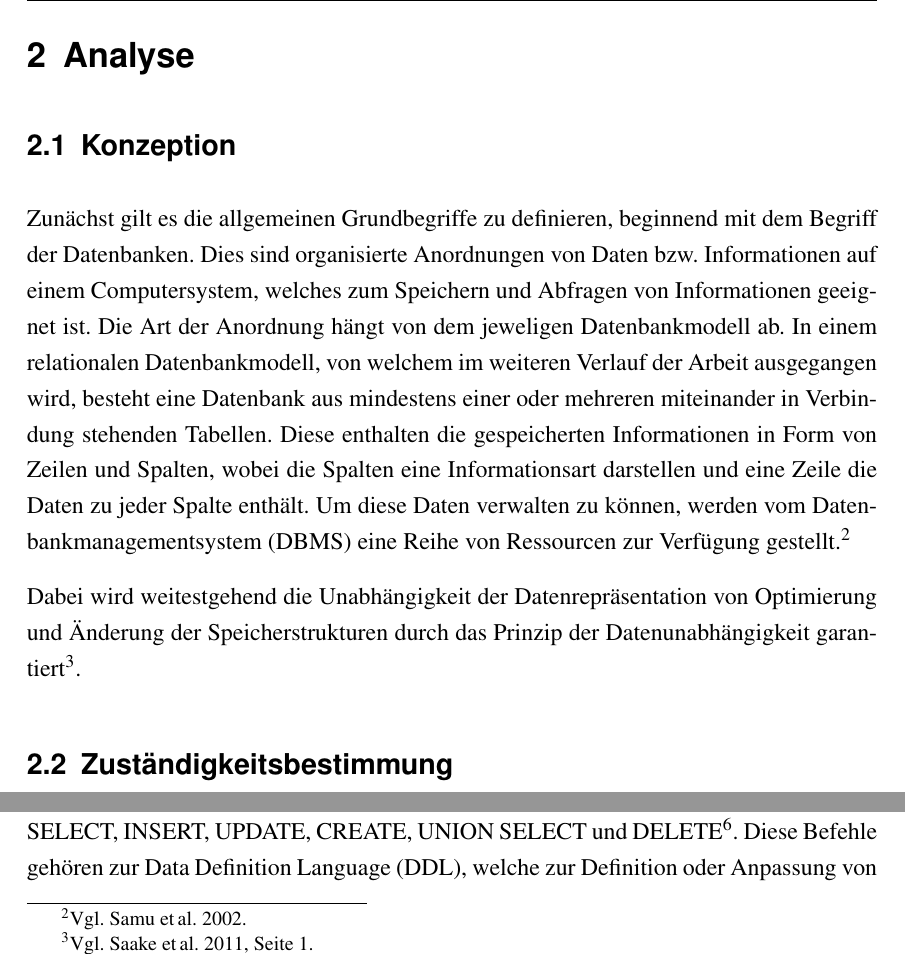
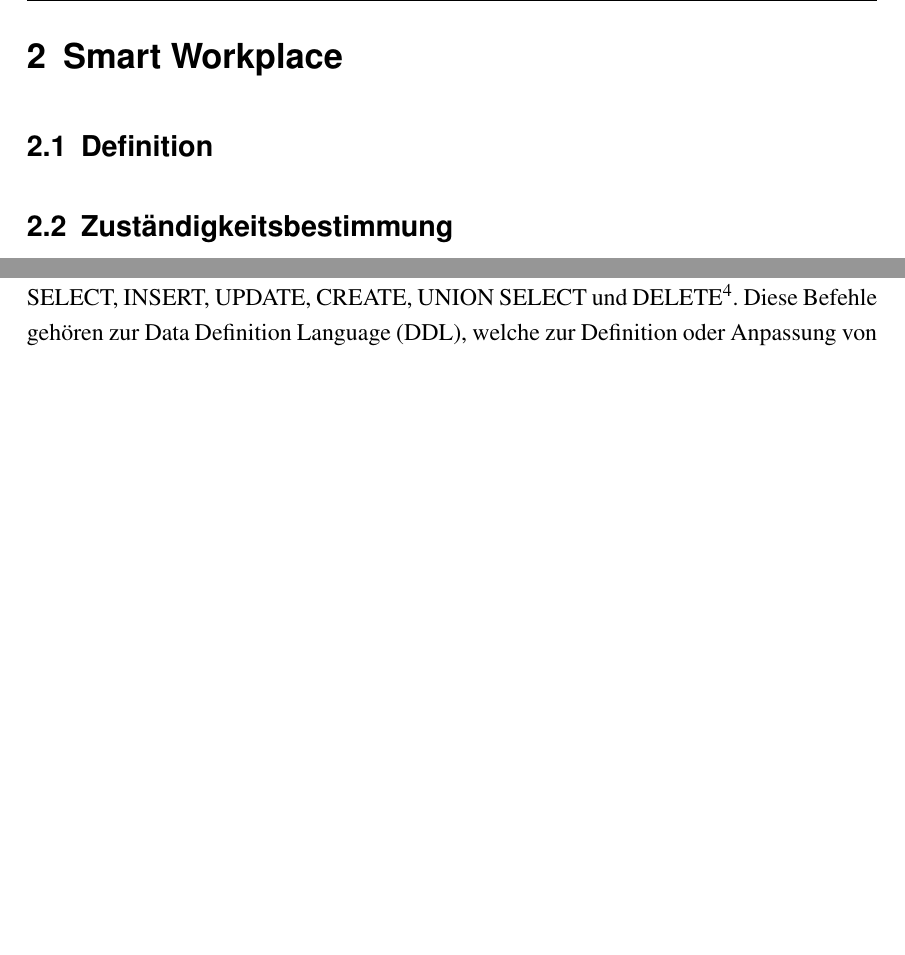
Before and after one commit to simic21/Hausarbeit_ITInfra, a LaTeX thesis (thesis_main.tex, which reads kapitel/kapitel_1/kapitel_1.tex): two parts of page 6 of 11, joined at a grey line, cut at the place of the change, the shorter picture padded with empty space. Compiled offline with pdfLaTeX; a LaTeX package or settings file that is missing is left out.

Commit message:
Zwischenstand

```diff
--- a/kapitel/kapitel_1/kapitel_1.tex
+++ b/kapitel/kapitel_1/kapitel_1.tex
@@ -1,10 +1,7 @@
 \newpage
-\section{Analyse}
-\subsection{Konzeption}
-Zunächst gilt es die allgemeinen Grundbegriffe zu definieren, beginnend mit dem Begriff der Datenbanken. Dies sind organisierte Anordnungen von Daten bzw. Informationen auf einem Computersystem, welches zum Speichern und Abfragen von Informationen geeignet ist. Die Art der Anordnung hängt von dem jeweligen Datenbankmodell ab. In einem relationalen Datenbankmodell, von welchem im weiteren Verlauf der Arbeit ausgegangen wird, besteht eine Datenbank aus mindestens einer oder mehreren miteinander in Verbindung stehenden Tabellen. Diese enthalten die gespeicherten Informationen in Form von Zeilen und Spalten, wobei die Spalten eine Informationsart darstellen und eine Zeile die Daten zu jeder Spalte enthält.
-Um diese Daten verwalten zu können, werden vom \nomenclature{DBMS}{Datenbankmanagementsystem}Datenbankmanagementsystem (DBMS) eine Reihe von Ressourcen zur Verfügung gestellt.\footcite[Vgl.][]{samu2002database}
+\section{Smart Workplace}
+\subsection{Definition}
 
-Dabei wird weitestgehend die Unabhängigkeit der Datenrepräsentation von Optimierung und Änderung der Speicherstrukturen durch das Prinzip der Datenunabhängigkeit garantiert\footcite[Vgl.][Seite 1]{saake2011datenbanken}.
 
 \subsection{Zuständigkeitsbestimmung}
 Structured Query Language (SQL) \nomenclature{SQL}{Structured Query Language}ist eine nicht-prozedurale Sprache, welche in den meisten relationalen Datenbanken geläufig ist. Sie wird sowohl von der Datenbank zur internen Selbstverwaltung als auch von Benutzern verwendet, um die dort gespeicherten Daten zu manipulieren und abzufragen. Außerdem lässt sich mit SQL Befehlen zum Beispiel zwischen verschiedenen Datenbanksystemen bewegen und Abfragen generieren welche in der Benutzeroberfläche so nicht repräsentiert werden oder zur Performanceanalyse genutzt werden können.\footcite[Vgl.][]{UniversityofDelaware}
```
Also changed, not shown: thesis_main.pdf, 2 other files.
